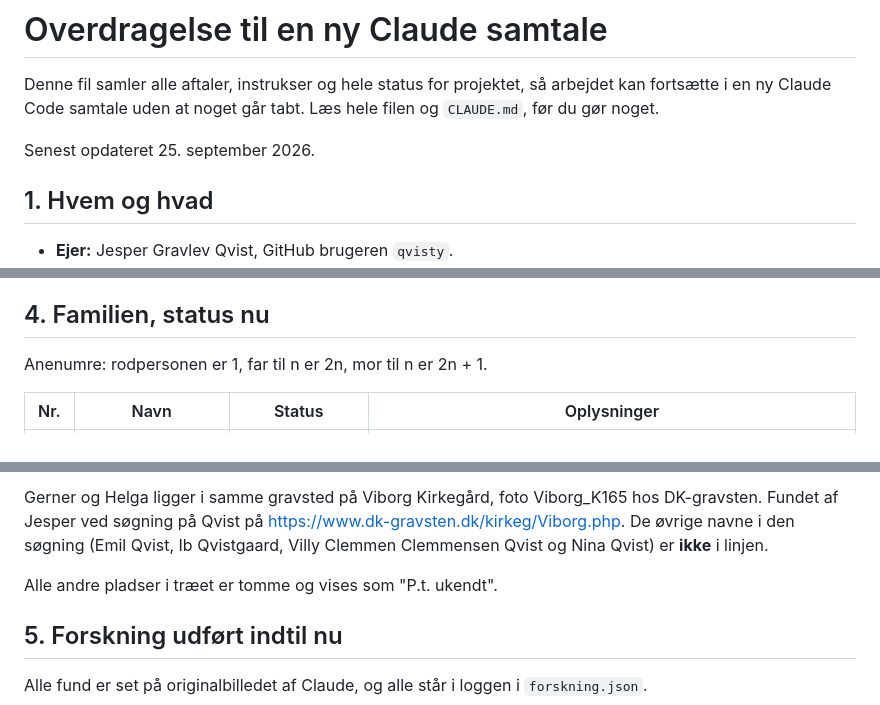
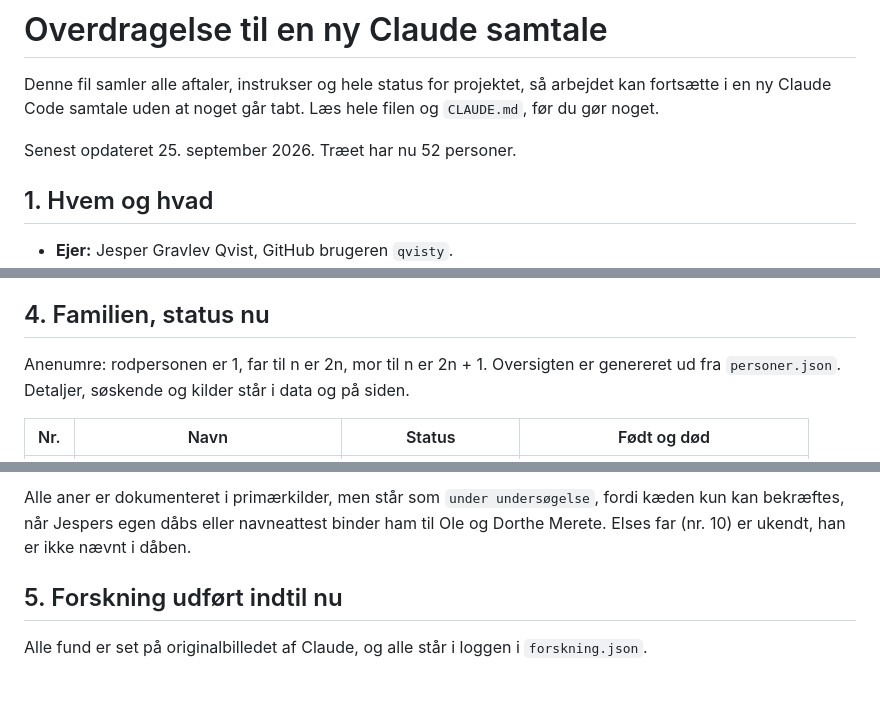
Before and after one commit to qvisty/Slaegt, a Markdown page: OVERDRAGELSE.md, 3 parts joined by grey strips. GitHub-like rendering; blank space fills up the shorter version.

```diff
--- a/OVERDRAGELSE.md
+++ b/OVERDRAGELSE.md
@@ -2,7 +2,7 @@
 
 Denne fil samler alle aftaler, instrukser og hele status for projektet, så arbejdet kan fortsætte i en ny Claude Code samtale uden at noget går tabt. Læs hele filen og `CLAUDE.md`, før du gør noget.
 
-Senest opdateret 25. september 2026.
+Senest opdateret 25. september 2026. Træet har nu 52 personer.
 
 ## 1. Hvem og hvad
 
@@ -34,7 +34,7 @@ Senest opdateret 25. september 2026.
 
 ## 4. Familien, status nu
 
-Anenumre: rodpersonen er 1, far til n er 2n, mor til n er 2n + 1.
+Anenumre: rodpersonen er 1, far til n er 2n, mor til n er 2n + 1. Oversigten er genereret ud fra `personer.json`. Detaljer, søskende og kilder står i data og på siden.
 
-| Nr. | Navn | Status | Oplysninger |
+| Nr. | Navn | Status | Født og død |
 | --- | --- | --- | --- |
@@ -50,7 +93,5 @@ Anenumre: rodpersonen er 1, far til n er 2n, mor til n er 2n + 1.
 
-Gerner og Helga ligger i samme gravsted på Viborg Kirkegård, foto Viborg_K165 hos DK-gravsten. Fundet af Jesper ved søgning på Qvist på https://www.dk-gravsten.dk/kirkeg/Viborg.php. De øvrige navne i den søgning (Emil Qvist, Ib Qvistgaard, Villy Clemmen Clemmensen Qvist og Nina Qvist) er **ikke** i linjen.
-
-Alle andre pladser i træet er tomme og vises som "P.t. ukendt".
+Alle aner er dokumenteret i primærkilder, men står som `under undersøgelse`, fordi kæden kun kan bekræftes, når Jespers egen dåbs eller navneattest binder ham til Ole og Dorthe Merete. Elses far (nr. 10) er ukendt, han er ikke nævnt i dåben.
 
 ## 5. Forskning udført indtil nu
 
```
Also changed, not shown: other parts of OVERDRAGELSE.md (+52 -9 lines).
